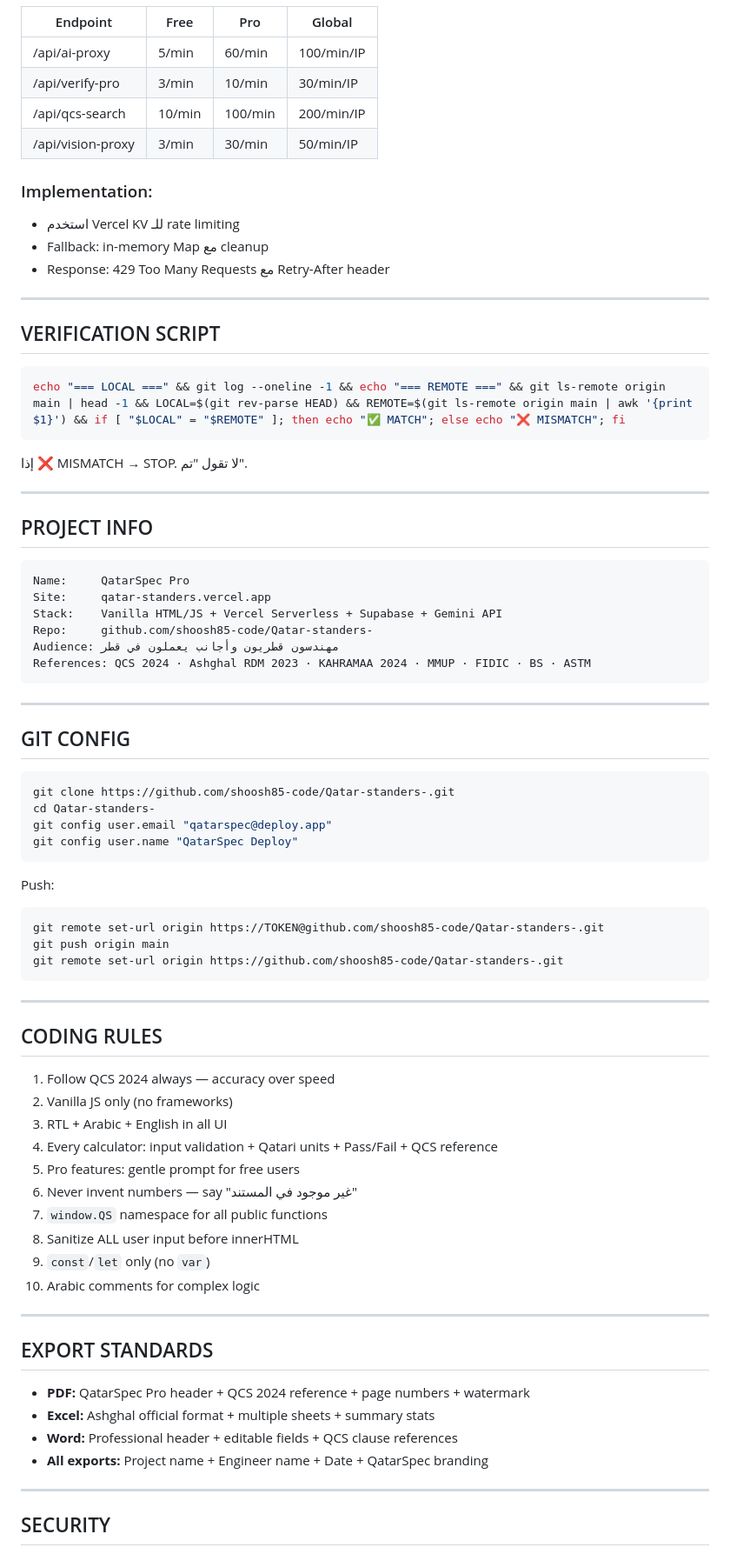
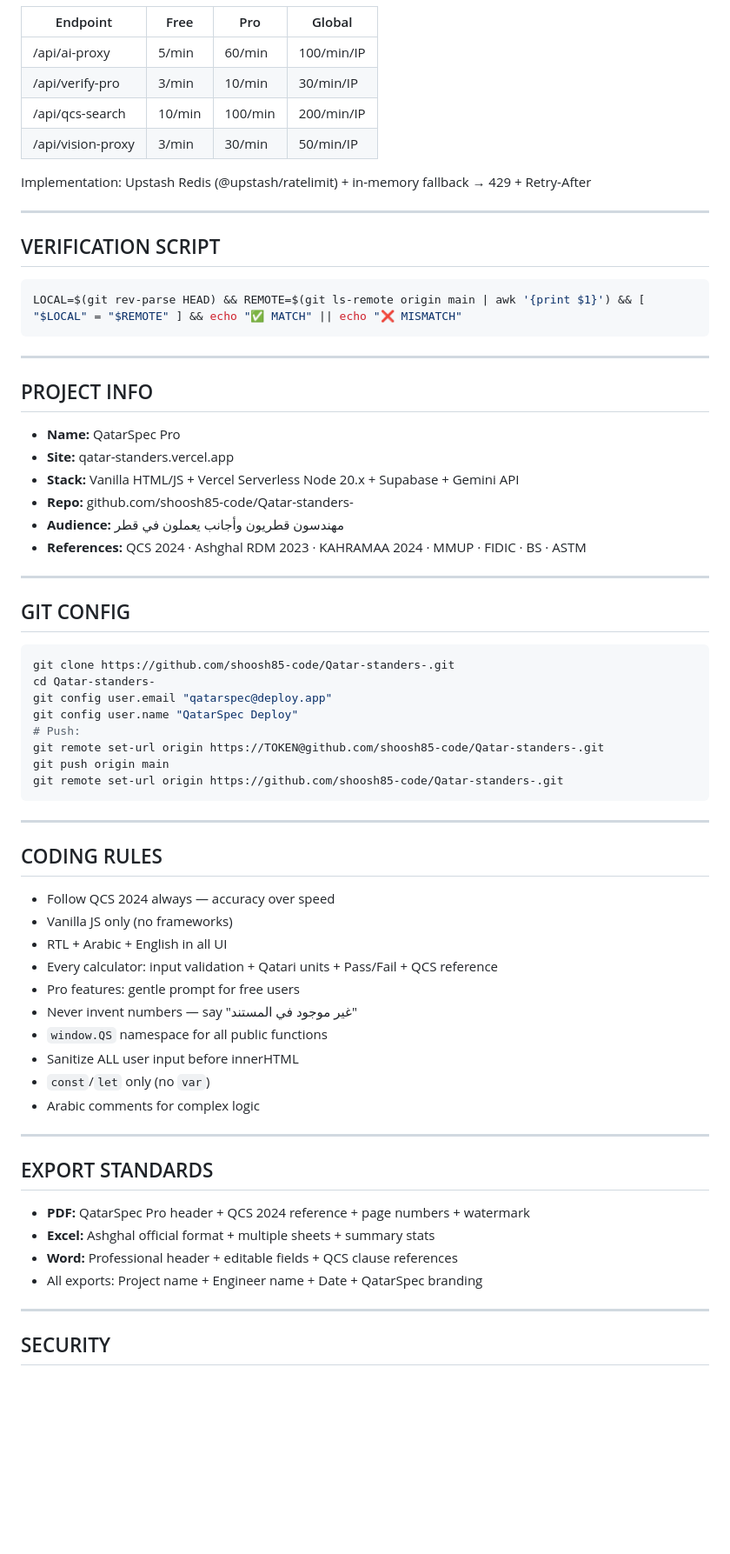
Before and after one commit to shoosh85-code/Qatar-standers-, a Markdown page: PROJECT_INSTRUCTIONS.md, the part around one of its changes. Shown at 87% size. Drawn GitHub-style; blank space fills up the shorter version.

````diff
--- a/PROJECT_INSTRUCTIONS.md
+++ b/PROJECT_INSTRUCTIONS.md
@@ -114,33 +90,26 @@
 | /api/qcs-search | 10/min | 100/min | 200/min/IP |
 | /api/vision-proxy | 3/min | 30/min | 50/min/IP |
 
-### Implementation:
-- استخدم Vercel KV للـ rate limiting
-- Fallback: in-memory Map مع cleanup
-- Response: 429 Too Many Requests مع Retry-After header
+Implementation: Upstash Redis (@upstash/ratelimit) + in-memory fallback → 429 + Retry-After
 
 ---
 
 ## VERIFICATION SCRIPT
 
 ```bash
-echo "=== LOCAL ===" && git log --oneline -1 && echo "=== REMOTE ===" && git ls-remote origin main | head -1 && LOCAL=$(git rev-parse HEAD) && REMOTE=$(git ls-remote origin main | awk '{print $1}') && if [ "$LOCAL" = "$REMOTE" ]; then echo "✅ MATCH"; else echo "❌ MISMATCH"; fi
+LOCAL=$(git rev-parse HEAD) && REMOTE=$(git ls-remote origin main | awk '{print $1}') && [ "$LOCAL" = "$REMOTE" ] && echo "✅ MATCH" || echo "❌ MISMATCH"
 ```
-
-إذا ❌ MISMATCH → STOP. لا تقول "تم".
 
 ---
 
 ## PROJECT INFO
 
-```
-Name:     QatarSpec Pro
-Site:     qatar-standers.vercel.app
-Stack:    Vanilla HTML/JS + Vercel Serverless + Supabase + Gemini API
-Repo:     github.com/shoosh85-code/Qatar-standers-
-Audience: مهندسون قطريون وأجانب يعملون في قطر
-References: QCS 2024 · Ashghal RDM 2023 · KAHRAMAA 2024 · MMUP · FIDIC · BS · ASTM
-```
+- **Name:** QatarSpec Pro
+- **Site:** qatar-standers.vercel.app
+- **Stack:** Vanilla HTML/JS + Vercel Serverless Node 20.x + Supabase + Gemini API
+- **Repo:** github.com/shoosh85-code/Qatar-standers-
+- **Audience:** مهندسون قطريون وأجانب يعملون في قطر
+- **References:** QCS 2024 · Ashghal RDM 2023 · KAHRAMAA 2024 · MMUP · FIDIC · BS · ASTM
 
 ---
 
@@ -151,10 +120,7 @@ git clone https://github.com/shoosh85-code/Qatar-standers-.git
 cd Qatar-standers-
 git config user.email "qatarspec@deploy.app"
 git config user.name "QatarSpec Deploy"
-```
-
-Push:
-```bash
+# Push:
 git remote set-url origin https://TOKEN@github.com/shoosh85-code/Qatar-standers-.git
 git push origin main
 git remote set-url origin https://github.com/shoosh85-code/Qatar-standers-.git
@@ -164,16 +130,16 @@ git remote set-url origin https://github.com/shoosh85-code/Qatar-standers-.git
 
 ## CODING RULES
 
-1. Follow QCS 2024 always — accuracy over speed
-2. Vanilla JS only (no frameworks)
-3. RTL + Arabic + English in all UI
-4. Every calculator: input validation + Qatari units + Pass/Fail + QCS reference
-5. Pro features: gentle prompt for free users
-6. Never invent numbers — say "غير موجود في المستند"
-7. `window.QS` namespace for all public functions
-8. Sanitize ALL user input before innerHTML
-9. `const`/`let` only (no `var`)
-10. Arabic comments for complex logic
+- Follow QCS 2024 always — accuracy over speed
+- Vanilla JS only (no frameworks)
+- RTL + Arabic + English in all UI
+- Every calculator: input validation + Qatari units + Pass/Fail + QCS reference
+- Pro features: gentle prompt for free users
+- Never invent numbers — say "غير موجود في المستند"
+- `window.QS` namespace for all public functions
+- Sanitize ALL user input before innerHTML
+- `const`/`let` only (no `var`)
+- Arabic comments for complex logic
 
 ---
 
@@ -182,7 +148,7 @@ git remote set-url origin https://github.com/shoosh85-code/Qatar-standers-.git
 - **PDF:** QatarSpec Pro header + QCS 2024 reference + page numbers + watermark
 - **Excel:** Ashghal official format + multiple sheets + summary stats
 - **Word:** Professional header + editable fields + QCS clause references
-- **All exports:** Project name + Engineer name + Date + QatarSpec branding
+- All exports: Project name + Engineer name + Date + QatarSpec branding
 
 ---
 
````
Also changed, not shown: other parts of PROJECT_INSTRUCTIONS.md (+21 -45 lines).
